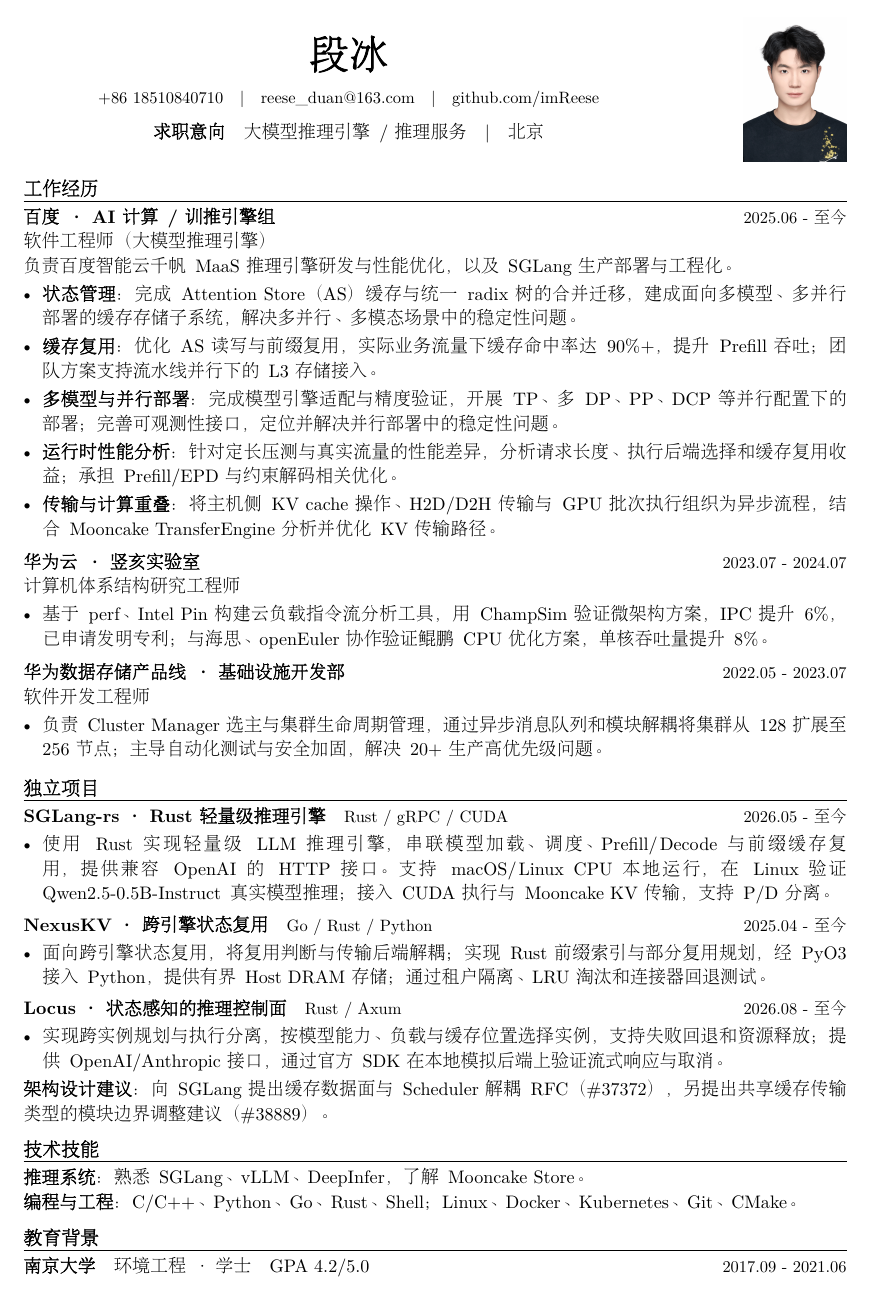
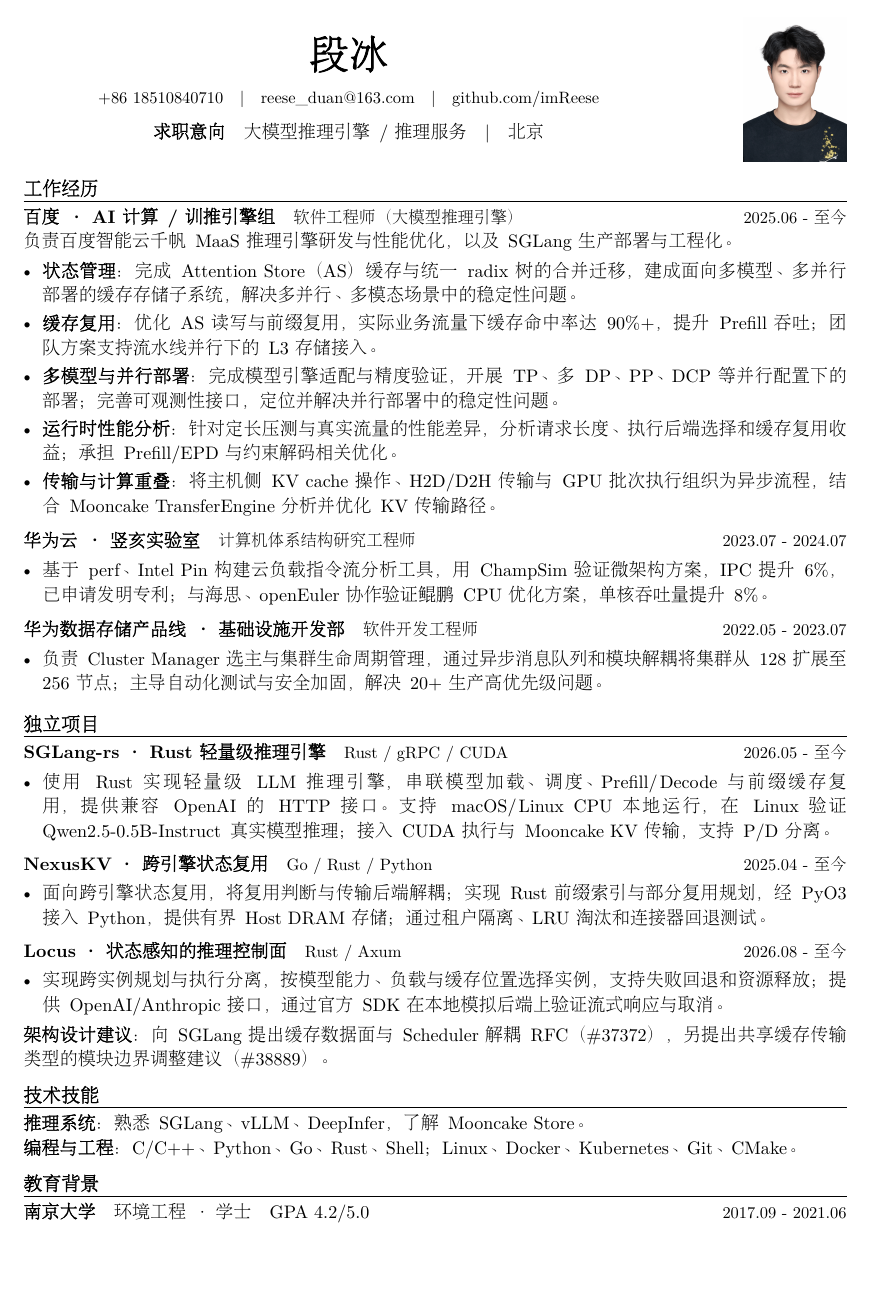
Before and after one commit to imReese/imReese, a LaTeX CV (resume/main.tex): the whole page. Compiled offline with XeLaTeX; a missing font is replaced by an installed copy or a similar font.

Commit message:
style: use inline resume work experience headings

```diff
--- a/resume/main.tex
+++ b/resume/main.tex
@@ -31,9 +31,9 @@
 \pagestyle{empty}
 \hyphenation{Mooncake}
 \raggedbottom
-\setlist[itemize]{leftmargin=1.05em,label={\rmfamily\textbullet},itemsep=2pt,topsep=2pt,parsep=0pt,partopsep=0pt}
+\setlist[itemize]{leftmargin=1.05em,label={\rmfamily\textbullet},itemsep=2pt,topsep=3pt,parsep=0pt,partopsep=0pt}
 \newcommand{\cvsection}[1]{\par\vspace{7pt}{\rmfamily\fontsize{11.5}{15}\selectfont\bfseries #1}\par\vspace{2pt}\hrule height 0.3pt\vspace{4pt}}
-\newcommand{\role}[3]{{\rmfamily\bfseries #1}\hfill{\rmfamily\fontsize{10}{14}\selectfont #2}\par{#3}\par}
+\newcommand{\role}[3]{{\rmfamily\bfseries #1}\quad{\fontsize{10}{14}\selectfont #3}\hfill{\rmfamily\fontsize{10}{14}\selectfont #2}\par}
 \newcommand{\compactproject}[4]{{\rmfamily\bfseries\href{#3}{#1}}\quad{\fontsize{10}{14}\selectfont #4}\hfill{\rmfamily\fontsize{10}{14}\selectfont #2}\par}
 \newcommand{\lead}[1]{{\rmfamily\bfseries #1}：}
 \begin{document}
```
Also changed, not shown: resume/main.pdf.
